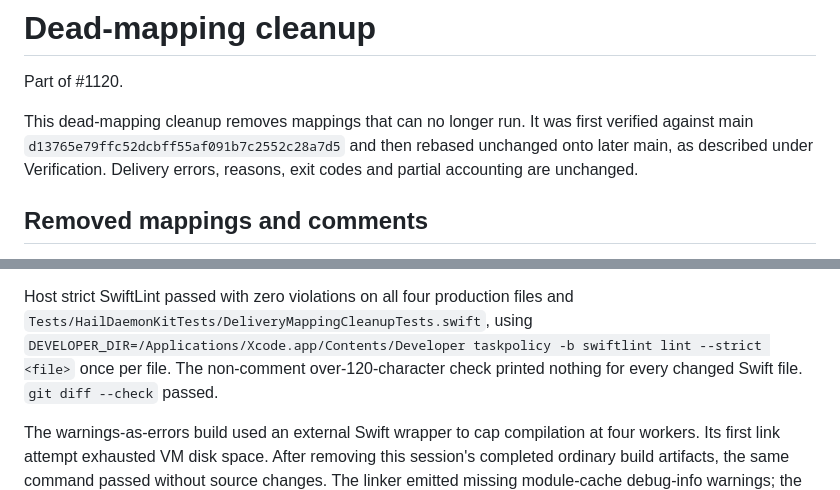
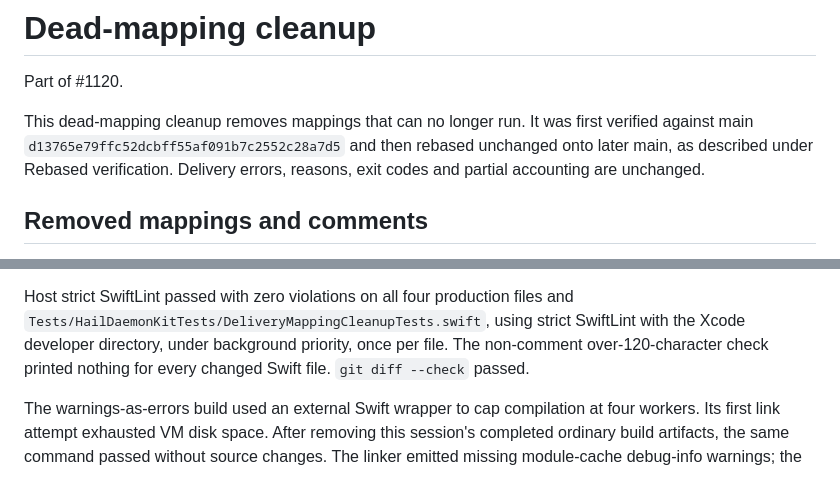
Before and after one commit to mickdarling/hailing-station, a Markdown page: docs/testing/delivery-mapping-cleanup.md, 2 parts joined by grey strips. GitHub-like rendering.

Commit message:
Describe the cleanup lint run without a toolchain path
Part of #1120

```diff
--- a/docs/testing/delivery-mapping-cleanup.md
+++ b/docs/testing/delivery-mapping-cleanup.md
@@ -4,7 +4,7 @@ Part of #1120.
 
 This dead-mapping cleanup removes mappings that can no longer run. It was first verified against main
 `d13765e79ffc52dcbff55af091b7c2552c28a7d5` and then rebased unchanged onto later main, as described under
-Verification. Delivery errors, reasons, exit codes and partial accounting are unchanged.
+Rebased verification. Delivery errors, reasons, exit codes and partial accounting are unchanged.
 
 ## Removed mappings and comments
 
@@ -81,7 +81,7 @@ checks. The warnings-as-errors command passed again afterward.
 
 Host strict SwiftLint passed with zero violations on all four production files and
 `Tests/HailDaemonKitTests/DeliveryMappingCleanupTests.swift`, using
-`DEVELOPER_DIR=/Applications/Xcode.app/Contents/Developer taskpolicy -b swiftlint lint --strict <file>`
+strict SwiftLint with the Xcode developer directory, under background priority,
 once per file. The non-comment over-120-character check printed nothing for every changed Swift
 file. `git diff --check` passed.
 
```
